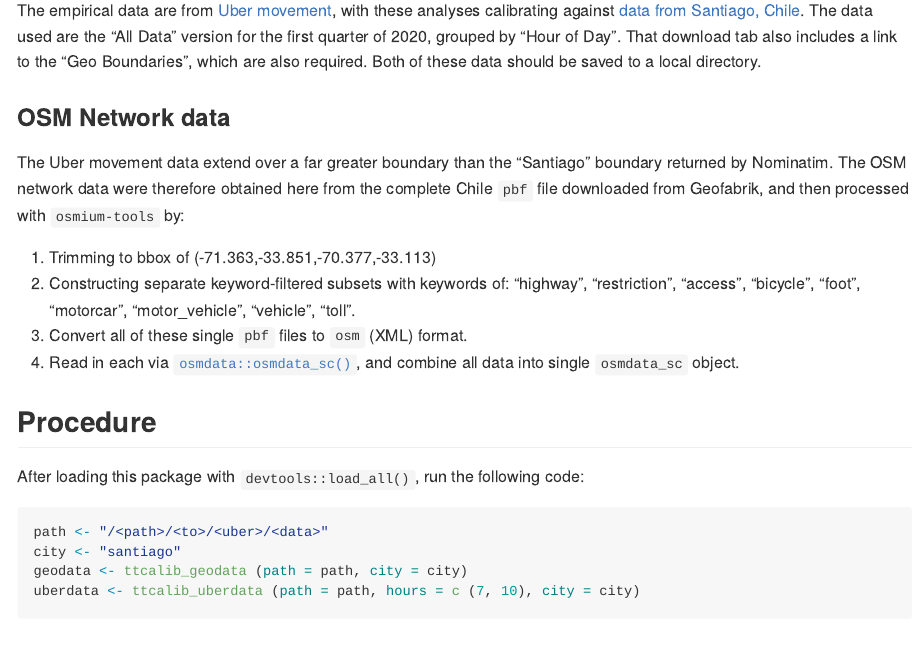
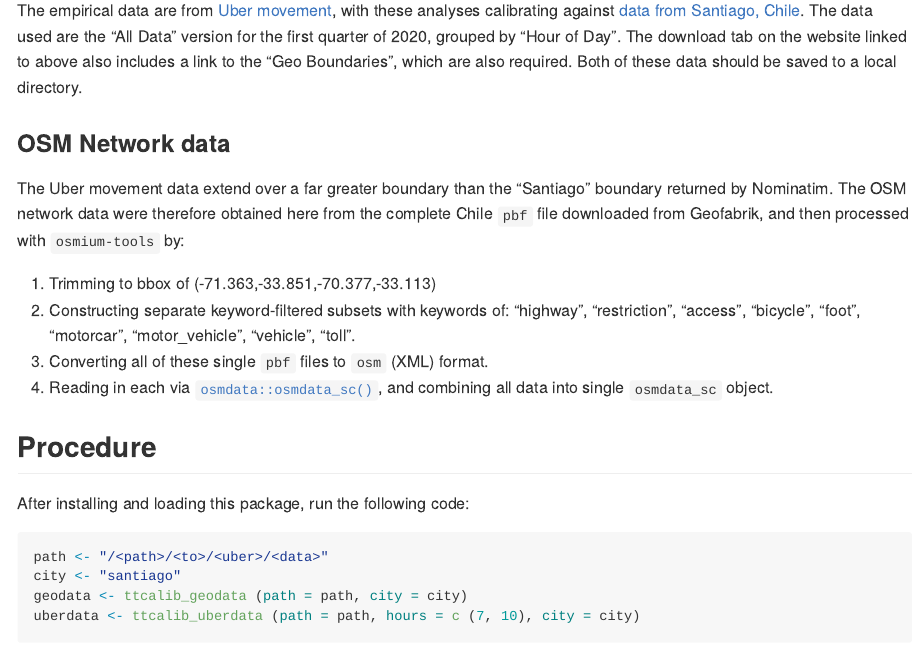
Before and after one commit to UrbanAnalyst/ttcalib, an R Markdown document (README.Rmd): the page in a window 1100 px wide, from 310 px down. The pictures show the output file README.md that the author committed with the source, drawn offline in the style of GitHub; badge pictures from the web are left out.

Commit message:
tweak readme text

````diff
--- a/README.Rmd
+++ b/README.Rmd
@@ -18,9 +18,9 @@ The empirical data are from [Uber movement](https://movement.uber.com/), with
 these analyses calibrating against [data from Santiago,
 Chile](https://movement.uber.com/explore/santiago/travel-times?lang=en-US).
 The data used are the "All Data" version for the first quarter of 2020, grouped
-by "Hour of Day". That download tab also includes a link to the "Geo
-Boundaries", which are also required. Both of these data should be saved to a
-local directory.
+by "Hour of Day". The download tab on the website linked to above also includes
+a link to the "Geo Boundaries", which are also required. Both of these data
+should be saved to a local directory.
 
 ### OSM Network data
 
@@ -33,14 +33,14 @@ processed with `osmium-tools` by:
 2. Constructing separate keyword-filtered subsets with keywords of: "highway",
    "restriction", "access", "bicycle", "foot", "motorcar", "motor_vehicle",
    "vehicle", "toll".
-3. Convert all of these single `pbf` files to `osm` (XML) format.
-4. Read in each via
+3. Converting all of these single `pbf` files to `osm` (XML) format.
+4. Reading in each via
    [`osmdata::osmdata_sc()`](https://docs.ropensci.org/osmdata/reference/osmdata_sc.html),
-   and combine all data into single `osmdata_sc` object.
+   and combining all data into single `osmdata_sc` object.
 
 ## Procedure
 
-After loading this package with `devtools::load_all()`, run the following code:
+After installing and loading this package, run the following code:
 
 ```{r geo-uber-data, eval = FALSE}
 path <- "/<path>/<to>/<uber>/<data>"
--- a/codemeta.json
+++ b/codemeta.json
@@ -7,7 +7,7 @@
   "codeRepository": "https://github.com/UrbanAnalyst/ttcalib",
   "issueTracker": "https://github.com/UrbanAnalyst/ttcalib/issues",
   "license": "https://spdx.org/licenses/GPL-3.0",
-  "version": "0.0.1.129",
+  "version": "0.0.1.130",
   "programmingLanguage": {
     "@type": "ComputerLanguage",
     "name": "R",
````
Also changed, not shown: README.md, 1 other file.
